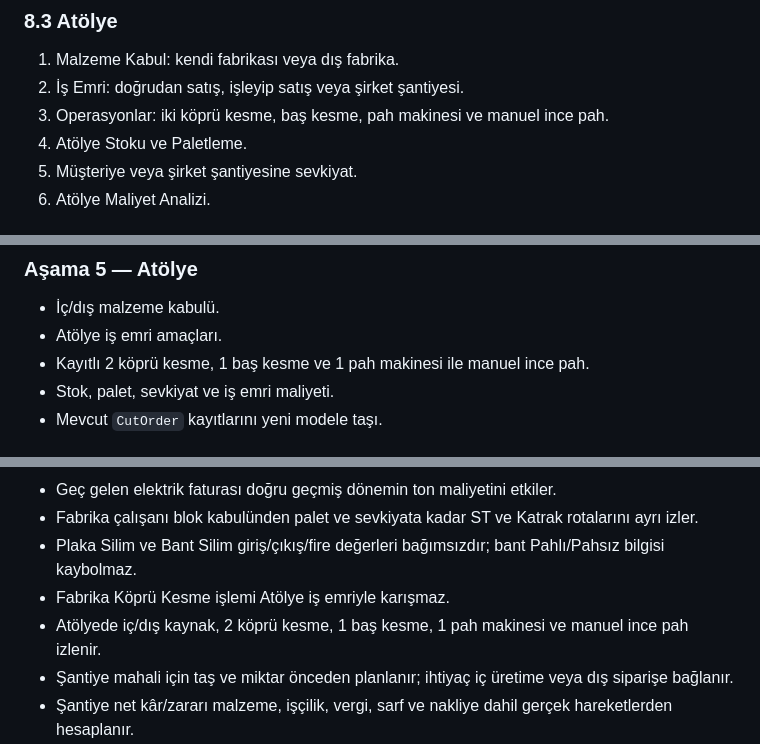
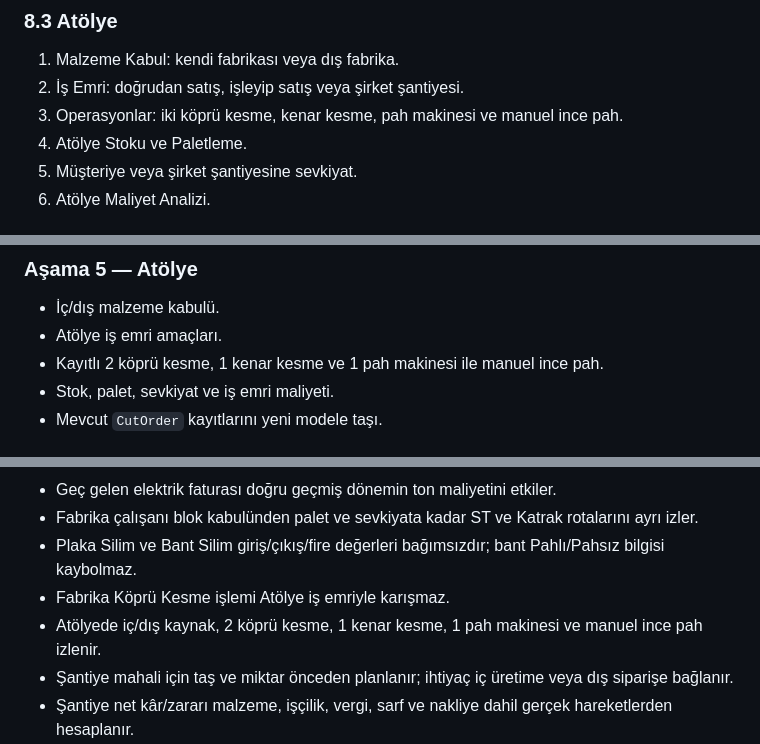
Before and after one commit to eminyuce/marble-erp-platform, a Markdown page: docs/ozerler-mermer-erp-gelistirme-plani.md, 3 parts joined by grey strips. GitHub-like rendering.

```diff
--- a/docs/ozerler-mermer-erp-gelistirme-plani.md
+++ b/docs/ozerler-mermer-erp-gelistirme-plani.md
@@ -473,7 +484,7 @@ Toplamlar artımlı ve düzeltmeye açık tek bir kolon üzerinden güvenilmez b
 
 1. Malzeme Kabul: kendi fabrikası veya dış fabrika.
 2. İş Emri: doğrudan satış, işleyip satış veya şirket şantiyesi.
-3. Operasyonlar: iki köprü kesme, baş kesme, pah makinesi ve manuel ince pah.
+3. Operasyonlar: iki köprü kesme, kenar kesme, pah makinesi ve manuel ince pah.
 4. Atölye Stoku ve Paletleme.
 5. Müşteriye veya şirket şantiyesine sevkiyat.
 6. Atölye Maliyet Analizi.
@@ -545,7 +556,7 @@ Her sekmede dönem filtresi, toplam gider, üretim miktarı, birim maliyet, önc
 
 - İç/dış malzeme kabulü.
 - Atölye iş emri amaçları.
-- Kayıtlı 2 köprü kesme, 1 baş kesme ve 1 pah makinesi ile manuel ince pah.
+- Kayıtlı 2 köprü kesme, 1 kenar kesme ve 1 pah makinesi ile manuel ince pah.
 - Stok, palet, sevkiyat ve iş emri maliyeti.
 - Mevcut `CutOrder` kayıtlarını yeni modele taşı.
 
@@ -671,7 +682,7 @@ Bir iş maddesi yalnızca tablo veya ekran eklendiğinde tamamlanmış sayılmaz
 - Fabrika çalışanı blok kabulünden palet ve sevkiyata kadar ST ve Katrak rotalarını ayrı izler.
 - Plaka Silim ve Bant Silim giriş/çıkış/fire değerleri bağımsızdır; bant Pahlı/Pahsız bilgisi kaybolmaz.
 - Fabrika Köprü Kesme işlemi Atölye iş emriyle karışmaz.
-- Atölyede iç/dış kaynak, 2 köprü kesme, 1 baş kesme, 1 pah makinesi ve manuel ince pah izlenir.
+- Atölyede iç/dış kaynak, 2 köprü kesme, 1 kenar kesme, 1 pah makinesi ve manuel ince pah izlenir.
 - Şantiye mahali için taş ve miktar önceden planlanır; ihtiyaç iç üretime veya dış siparişe bağlanır.
 - Şantiye net kâr/zararı malzeme, işçilik, vergi, sarf ve nakliye dahil gerçek hareketlerden hesaplanır.
 - Maliyet Analizi ekranında Ocak, Fabrika, Atölye ve Şantiyeler aynı adlarla dört ayrı analiz olarak görünür.
```
Also changed, not shown: other parts of docs/ozerler-mermer-erp-gelistirme-plani.md (+19 -8 lines).
